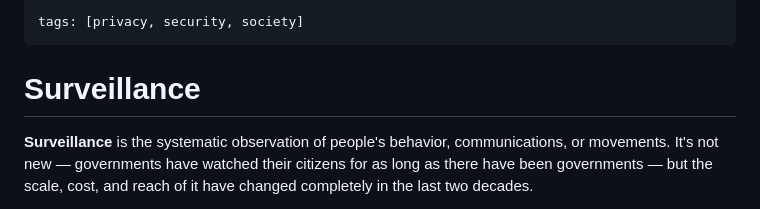
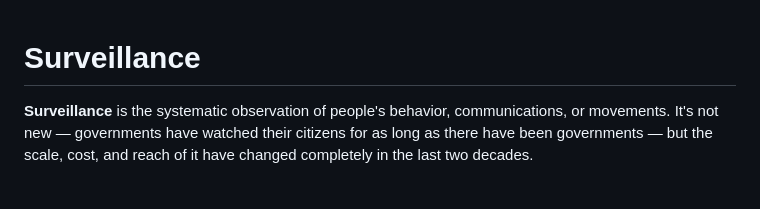
Before and after one commit to john0ogletree/Explained, a Markdown page: topics/surveillance.md, the part around the change. Drawn GitHub-style.

Commit message:
Remove tags from surveillance.md
Removed tags section from surveillance topic.

```diff
--- a/topics/surveillance.md
+++ b/topics/surveillance.md
@@ -1,7 +1,3 @@
----
-tags: [privacy, security, society]
----
-
 # Surveillance
 
 **Surveillance** is the systematic observation of people's behavior, communications, or movements. It's not new — governments have watched their citizens for as long as there have been governments — but the scale, cost, and reach of it have changed completely in the last two decades.
```
